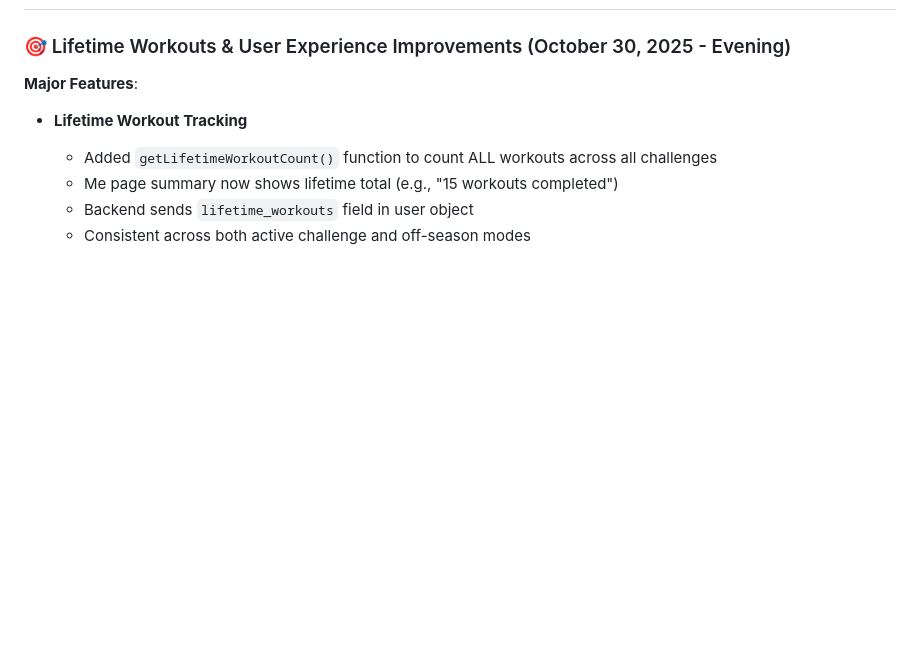
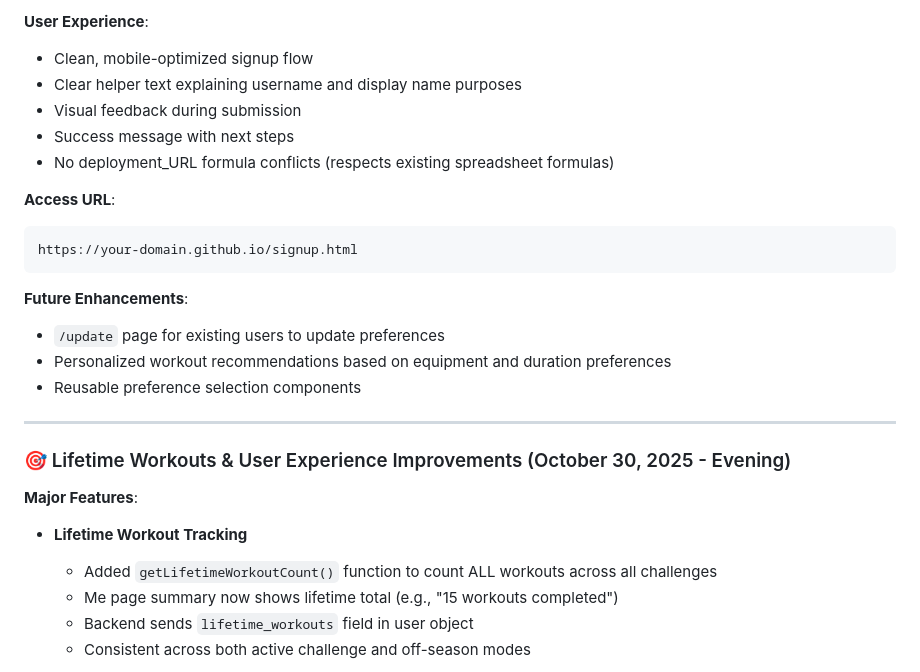
Before and after one commit to martinapt8/a8-workout-app, a Markdown page: CHANGELOG.md, the part around one of its changes. Drawn GitHub-style; blank space fills up the shorter version.

````diff
--- a/CHANGELOG.md
+++ b/CHANGELOG.md
@@ -4,3 +61,21 @@
+**User Experience**:
+- Clean, mobile-optimized signup flow
+- Clear helper text explaining username and display name purposes
+- Visual feedback during submission
+- Success message with next steps
+- No deployment_URL formula conflicts (respects existing spreadsheet formulas)
+
+**Access URL**:
+```
+https://your-domain.github.io/signup.html
+```
+
+**Future Enhancements**:
+- `/update` page for existing users to update preferences
+- Personalized workout recommendations based on equipment and duration preferences
+- Reusable preference selection components
+
+---
 
 ### 🎯 Lifetime Workouts & User Experience Improvements (October 30, 2025 - Evening)
 
````
Also changed, not shown: other parts of CHANGELOG.md (+58 -1 lines), CLAUDE.md (+67 -4 lines).
